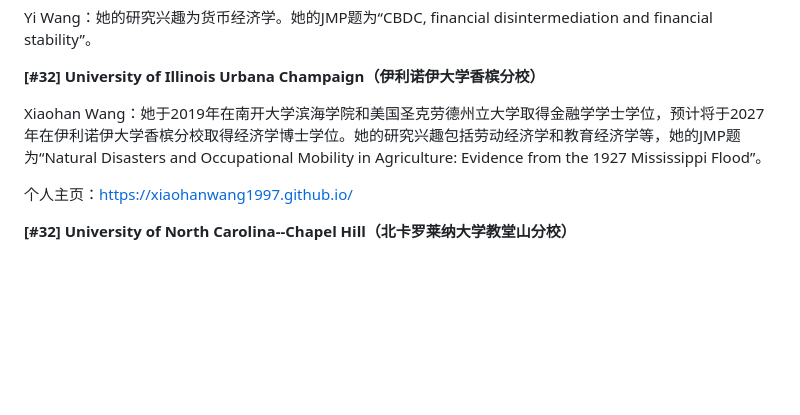
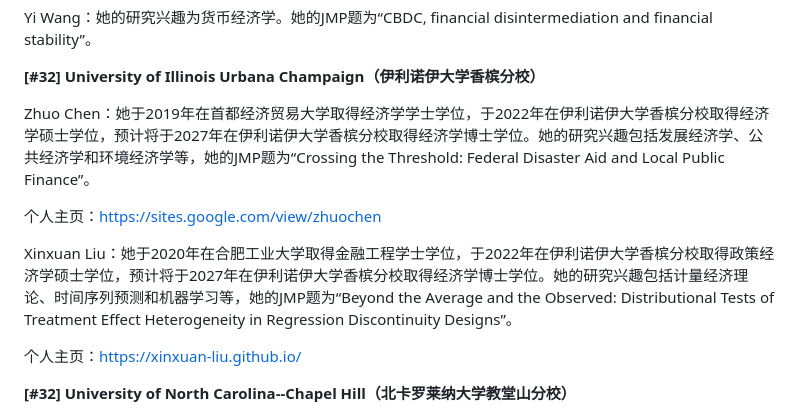
Before and after one commit to chinese-econ-jmc/chinese-econ-jmc.github.io, a Markdown page: data/2026-2027.md, the part around the change. Drawn GitHub-style; blank space fills up the shorter version.

Commit message:
UIUC 2026-2027: add Zhuo Chen and Xinxuan Liu, drop Xiaohan Wang
Xiaohan Wang is taken off 2026-2027 for now, so her 2025-2026
"延期至 2026-2027 求职季" placement is removed as well (back to unknown).

Co-Authored-By: Claude Opus 5.5 (1M context) <noreply@anthropic.com>

```diff
--- a/data/2026-2027.md
+++ b/data/2026-2027.md
@@ -202,9 +202,13 @@ Yi Wang：她的研究兴趣为货币经济学。她的JMP题为“CBDC, financi
 
 **[#32] University of Illinois Urbana Champaign（伊利诺伊大学香槟分校）**
 
-Xiaohan Wang：她于2019年在南开大学滨海学院和美国圣克劳德州立大学取得金融学学士学位，预计将于2027年在伊利诺伊大学香槟分校取得经济学博士学位。她的研究兴趣包括劳动经济学和教育经济学等，她的JMP题为“Natural Disasters and Occupational Mobility in Agriculture: Evidence from the 1927 Mississippi Flood”。
+Zhuo Chen：她于2019年在首都经济贸易大学取得经济学学士学位，于2022年在伊利诺伊大学香槟分校取得经济学硕士学位，预计将于2027年在伊利诺伊大学香槟分校取得经济学博士学位。她的研究兴趣包括发展经济学、公共经济学和环境经济学等，她的JMP题为“Crossing the Threshold: Federal Disaster Aid and Local Public Finance”。
 
-个人主页：https://xiaohanwang1997.github.io/
+个人主页：https://sites.google.com/view/zhuochen
+
+Xinxuan Liu：她于2020年在合肥工业大学取得金融工程学士学位，于2022年在伊利诺伊大学香槟分校取得政策经济学硕士学位，预计将于2027年在伊利诺伊大学香槟分校取得经济学博士学位。她的研究兴趣包括计量经济理论、时间序列预测和机器学习等，她的JMP题为“Beyond the Average and the Observed: Distributional Tests of Treatment Effect Heterogeneity in Regression Discontinuity Designs”。
+
+个人主页：https://xinxuan-liu.github.io/
 
 **[#32] University of North Carolina--Chapel Hill（北卡罗莱纳大学教堂山分校）**
 
```
Also changed, not shown: data/2025-2026.md (+0 -2 lines).
